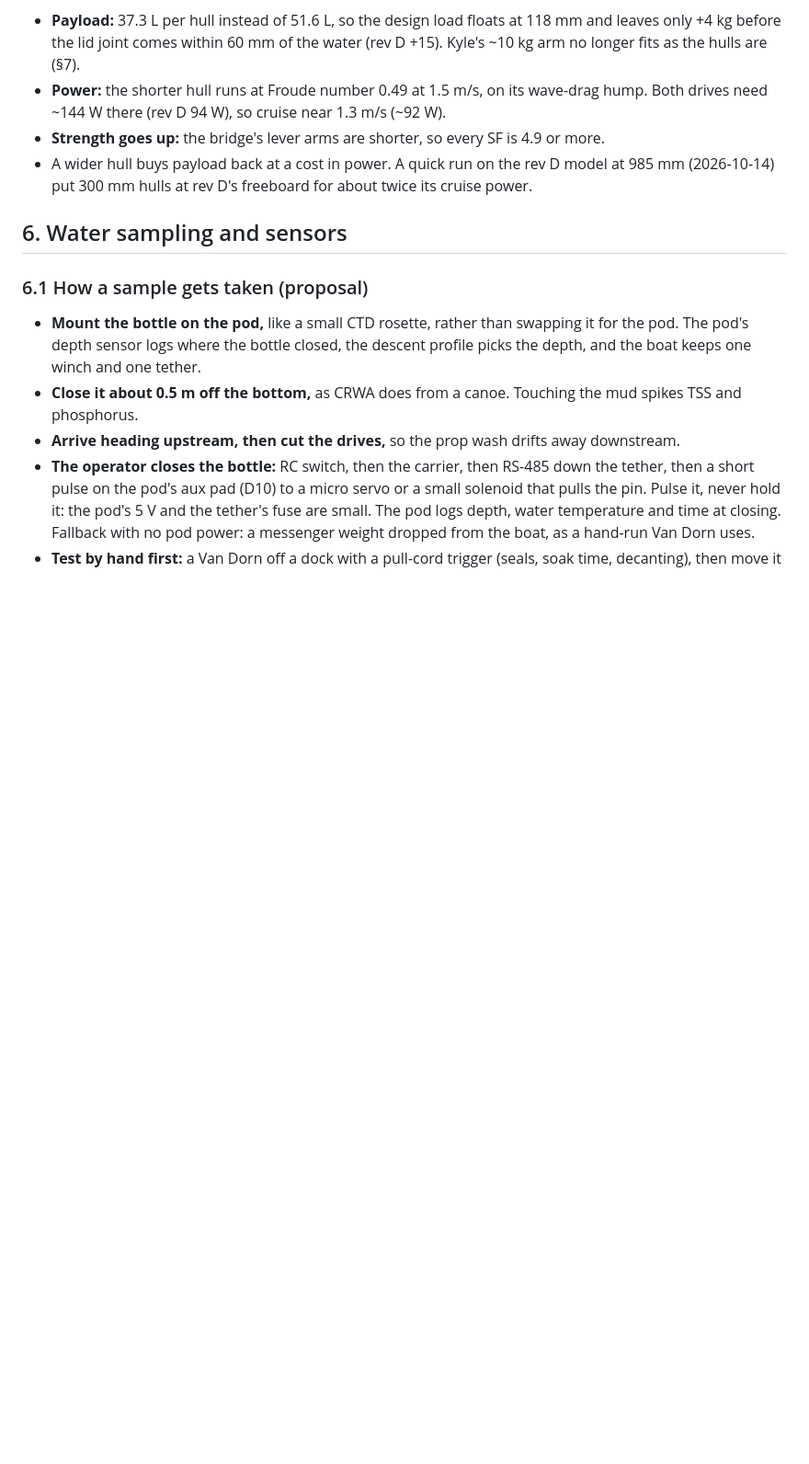
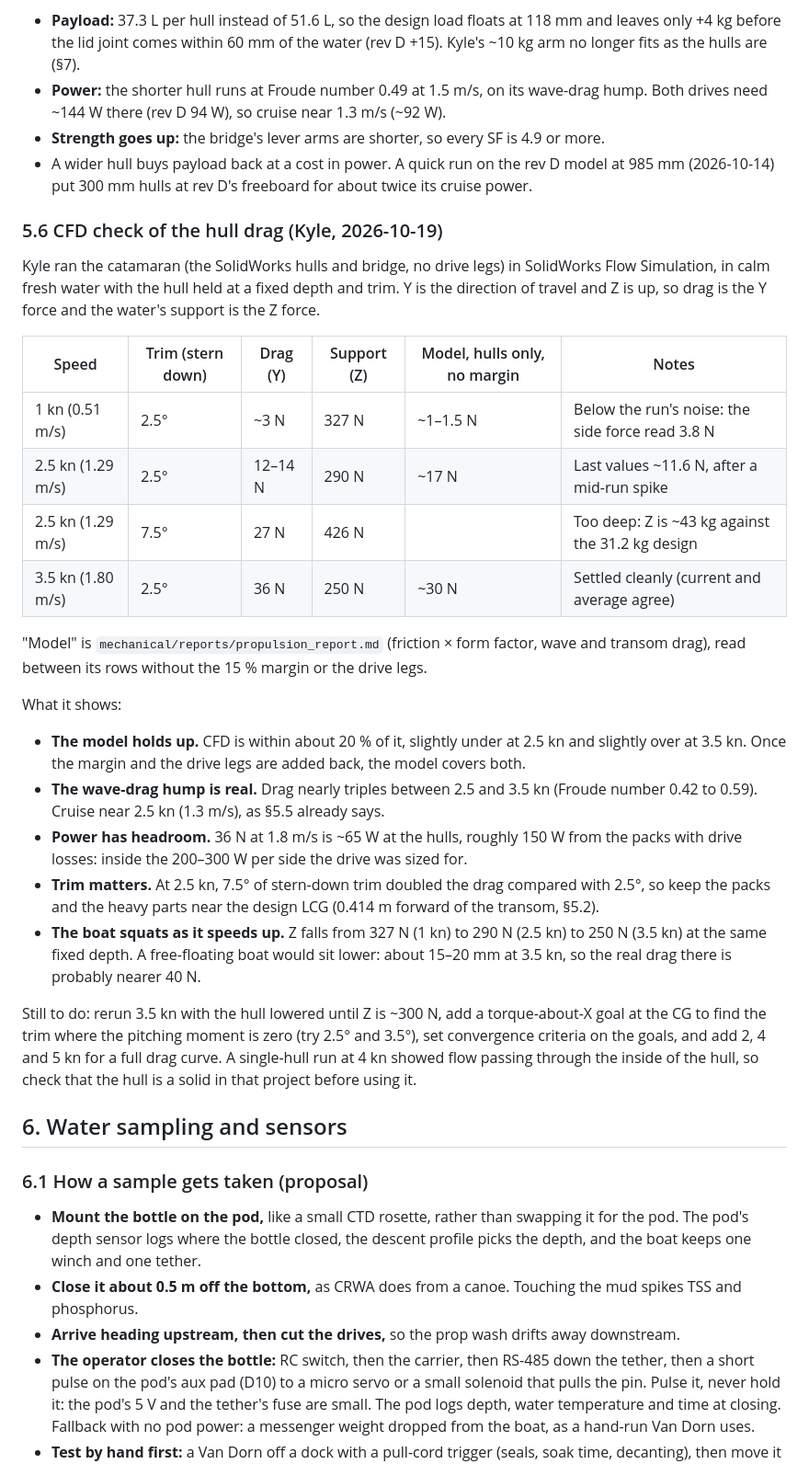
Before and after one commit to ka1e27/dreams, a Markdown page: docs/v3/V3_MECHANICAL.md, the part around the change. Shown at 92% size. Drawn GitHub-style; blank space fills up the shorter version.

Commit message:
docs(mechanical): Kyle's first hull CFD results (5.6)
Flow Simulation at 1, 2.5 and 3.5 kn: 12-14 N at 2.5 kn and 36 N at
3.5 kn with 2.5 deg trim, within ~20% of propulsion_report.md; 7.5 deg
trim doubles the drag at 2.5 kn; the boat squats as it speeds up.
Lists the follow-up runs.

Co-Authored-By: Claude Opus 5.5 <noreply@anthropic.com>

```diff
--- a/docs/v3/V3_MECHANICAL.md
+++ b/docs/v3/V3_MECHANICAL.md
@@ -213,6 +213,41 @@ From Matthew's rev E reports:
 - A wider hull buys payload back at a cost in power. A quick run on the rev D model at 985 mm
   (2026-10-14) put 300 mm hulls at rev D's freeboard for about twice its cruise power.
 
+### 5.6 CFD check of the hull drag (Kyle, 2026-10-19)
+
+Kyle ran the catamaran (the SolidWorks hulls and bridge, no drive legs) in SolidWorks Flow Simulation,
+in calm fresh water with the hull held at a fixed depth and trim. Y is the direction of travel and Z
+is up, so drag is the Y force and the water's support is the Z force.
+
+| Speed | Trim (stern down) | Drag (Y) | Support (Z) | Model, hulls only, no margin | Notes |
+|---|---|---|---|---|---|
+| 1 kn (0.51 m/s) | 2.5° | ~3 N | 327 N | ~1–1.5 N | Below the run's noise: the side force read 3.8 N |
+| 2.5 kn (1.29 m/s) | 2.5° | 12–14 N | 290 N | ~17 N | Last values ~11.6 N, after a mid-run spike |
+| 2.5 kn (1.29 m/s) | 7.5° | 27 N | 426 N | | Too deep: Z is ~43 kg against the 31.2 kg design |
+| 3.5 kn (1.80 m/s) | 2.5° | 36 N | 250 N | ~30 N | Settled cleanly (current and average agree) |
+
+"Model" is `mechanical/reports/propulsion_report.md` (friction × form factor, wave and transom drag),
+read between its rows without the 15 % margin or the drive legs.
+
+What it shows:
+
+- **The model holds up.** CFD is within about 20 % of it, slightly under at 2.5 kn and slightly over at
+  3.5 kn. Once the margin and the drive legs are added back, the model covers both.
+- **The wave-drag hump is real.** Drag nearly triples between 2.5 and 3.5 kn (Froude number 0.42 to
+  0.59). Cruise near 2.5 kn (1.3 m/s), as §5.5 already says.
+- **Power has headroom.** 36 N at 1.8 m/s is ~65 W at the hulls, roughly 150 W from the packs with
+  drive losses: inside the 200–300 W per side the drive was sized for.
+- **Trim matters.** At 2.5 kn, 7.5° of stern-down trim doubled the drag compared with 2.5°, so keep the
+  packs and the heavy parts near the design LCG (0.414 m forward of the transom, §5.2).
+- **The boat squats as it speeds up.** Z falls from 327 N (1 kn) to 290 N (2.5 kn) to 250 N (3.5 kn) at
+  the same fixed depth. A free-floating boat would sit lower: about 15–20 mm at 3.5 kn, so the real drag
+  there is probably nearer 40 N.
+
+Still to do: rerun 3.5 kn with the hull lowered until Z is ~300 N, add a torque-about-X goal at the CG
+to find the trim where the pitching moment is zero (try 2.5° and 3.5°), set convergence criteria on
+the goals, and add 2, 4 and 5 kn for a full drag curve. A single-hull run at 4 kn showed flow passing
+through the inside of the hull, so check that the hull is a solid in that project before using it.
+
 ## 6. Water sampling and sensors
 
 ### 6.1 How a sample gets taken (proposal)
```
